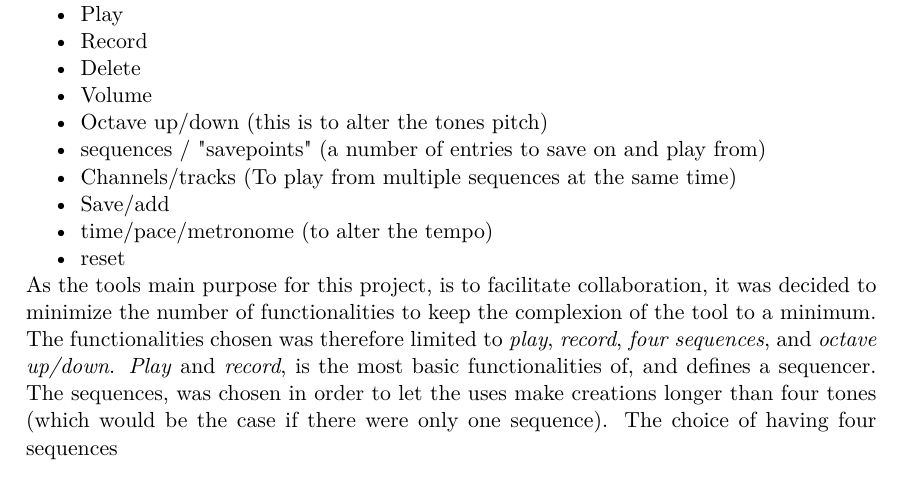
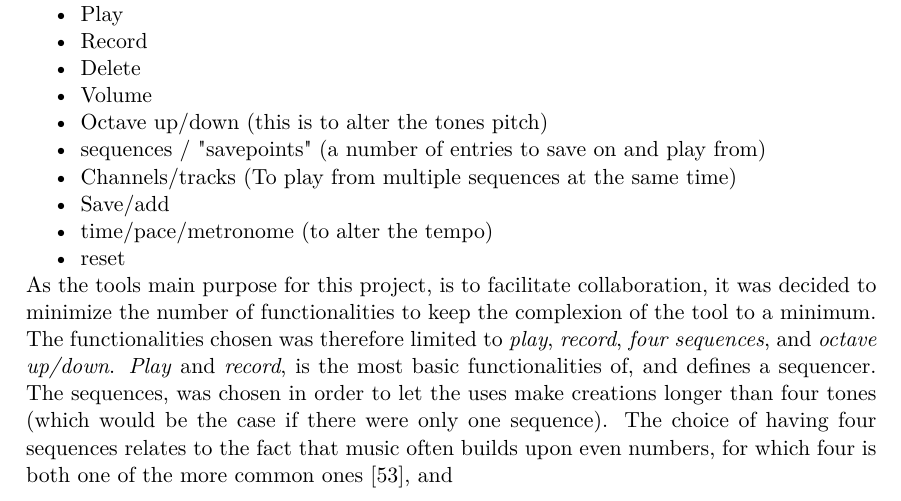
Before and after one commit to totalfreak/medialogyp4, a LaTeX thesis (Main.tex, which reads include/Design.tex): part of page 42 of 74, cut so that both start at the same text. Compiled offline with pdfLaTeX.

Commit message:
design +

```diff
--- a/include/Design.tex
+++ b/include/Design.tex
@@ -149,7 +149,7 @@ The sequencer functions such as play, record etc., should be settled upon in ord
 	\item reset
 \end{itemize}
 
-As the tools main purpose for this project, is to facilitate collaboration, it was decided to minimize the number of functionalities to keep the complexion of the tool to a minimum. The functionalities chosen was therefore limited to \textit{play}, \textit{record}, \textit{four sequences}, and \textit{octave up/down}. \textit{Play} and \textit{record}, is the most basic functionalities of, and defines a sequencer. The sequences, was chosen in order to let the uses make creations longer than four tones (which would be the case if there were only one sequence). The choice of having four sequences
+As the tools main purpose for this project, is to facilitate collaboration, it was decided to minimize the number of functionalities to keep the complexion of the tool to a minimum. The functionalities chosen was therefore limited to \textit{play}, \textit{record}, \textit{four sequences}, and \textit{octave up/down}. \textit{Play} and \textit{record}, is the most basic functionalities of, and defines a sequencer. The sequences, was chosen in order to let the uses make creations longer than four tones (which would be the case if there were only one sequence). The choice of having four sequences relates to the fact that music often builds upon even numbers, for which four is both one of the more common ones \cite{tempo}, and
 %  design of buttons,symbols, gradient +, section buttons and nubmers +, number of sequences, placement of buttons, similarity, proximity,
 
 
```
